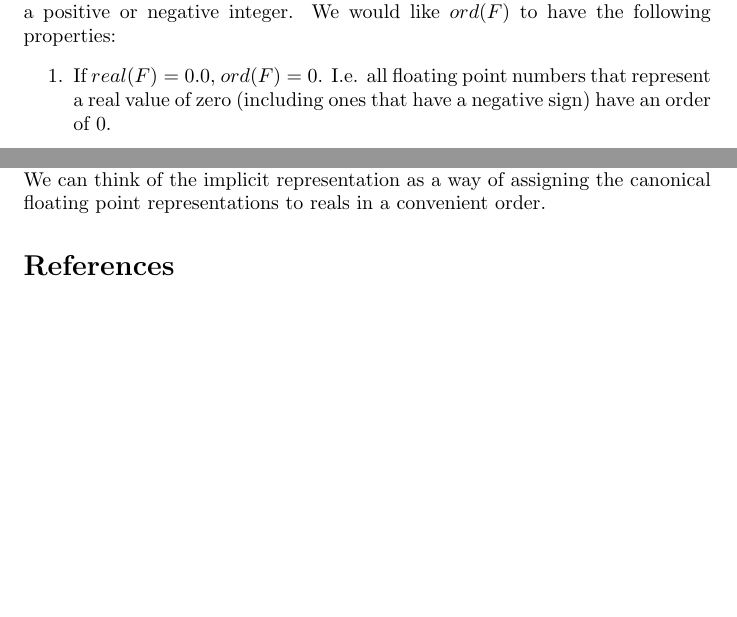
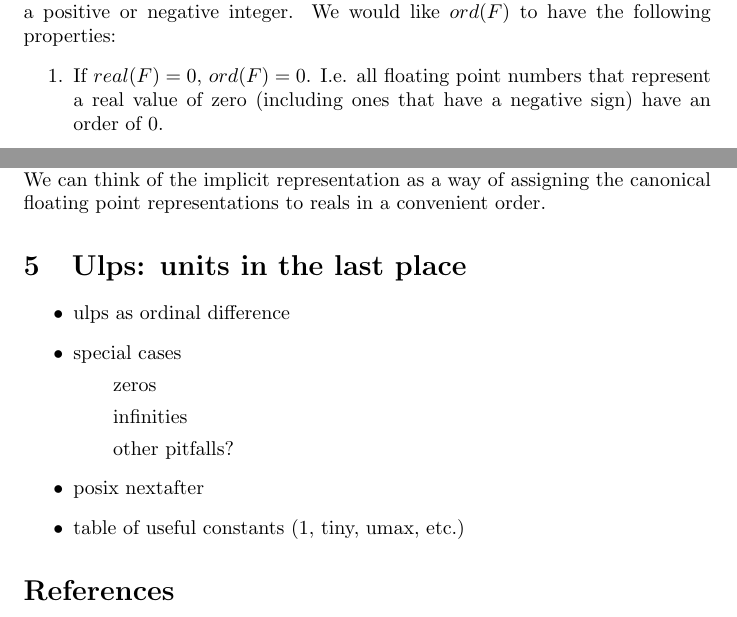
Before and after one commit to billzorn/titanic, a LaTeX paper (tex/ulps.tex): two parts of pages 8 and 11 of 11, joined at a grey line, cut so that both start at the same text, the shorter picture padded with empty space. Compiled offline with pdfLaTeX.

Commit message:
outline for ulps section

```diff
--- a/tex/ulps.tex
+++ b/tex/ulps.tex
@@ -198,7 +198,7 @@ To compute ulps, it can be helpful to think of floating point numbers as ordinal
 Several different orderings are possible: we choose one that is hopefully the least surprising for implementers, and discuss how it compares to the totalOrder predicate and other alternatives. We implement this ordering with a function $ord(F)$, which takes a floating point number $F$ in some known representation (such as a packed bitvector or implicit triple with known $w$ and $p$) and produces a positive or negative integer. We would like $ord(F)$ to have the following properties:
 
 \begin{enumerate}
- \item If $real(F) = 0.0$, $ord(F) = 0$. I.e. all floating point numbers that represent a real value of zero (including ones that have a negative sign) have an order of 0.
+ \item If $real(F) = 0$, $ord(F) = 0$. I.e. all floating point numbers that represent a real value of zero (including ones that have a negative sign) have an order of 0.
  \item If $real(F_1) = real(F_2)$, then $ord(F_1) = ord(F_2)$. I.e. floating point numbers that represent the same real value have the same order.
  \item If $real(F_1) < real(F_2)$, then $ord(F_1) < ord(F_2)$. I.e. floating point numbers are ordered by their real value.
  \item If $real(F_1) = -\infty$ and $real(F_2) = \infty$, then $ord(F_2) - ord(F_1)$ is equal to the number of distinct real values the representation can represent (including the two infinities, but not including any NaNs) minus one. I.e. the ordinals are tightly packed: there is no positive $i$ such that there is no $F$ that has $ord(F) = i$ and yet there is some $F'$ that has $ord(F') > i$, or analogously for negative $i$.
@@ -314,6 +314,18 @@ Here $w$ and $p$ are only needed to figure out the size of the packed bitvector.
 
 Ordering is much harder to compute for the explicit representation. Because of the inherent redundancy, it is difficult to write down a simple arithmetic or bitvector expression to convert an explicit triple into an ordinal. Any such algorithm will have to effectively canonicalize the representation, so we might as well just convert it to the implicit representation and take the ordinal of that. We can think of the implicit representation as a way of assigning the canonical floating point representations to reals in a convenient order.
 
+\section{Ulps: units in the last place}
+
+\begin{itemize}
+ \item ulps as ordinal difference
+ \item special cases
+ \subitem zeros
+ \subitem infinities
+ \subitem other pitfalls?
+ \item posix nextafter
+ \item table of useful constants (1, tiny, umax, etc.)
+\end{itemize}
+
 \bibliographystyle{ieeetr}
 \bibliography{ref}
 
```
Also changed, not shown: tex/ulps.pdf.
